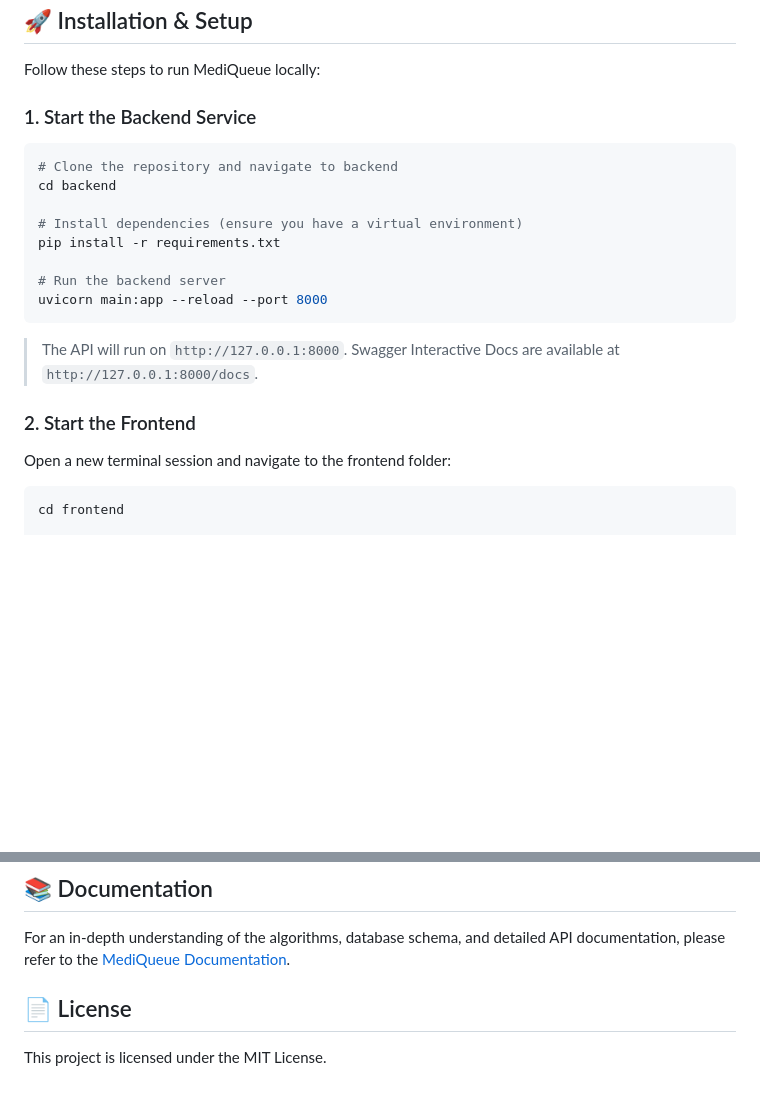
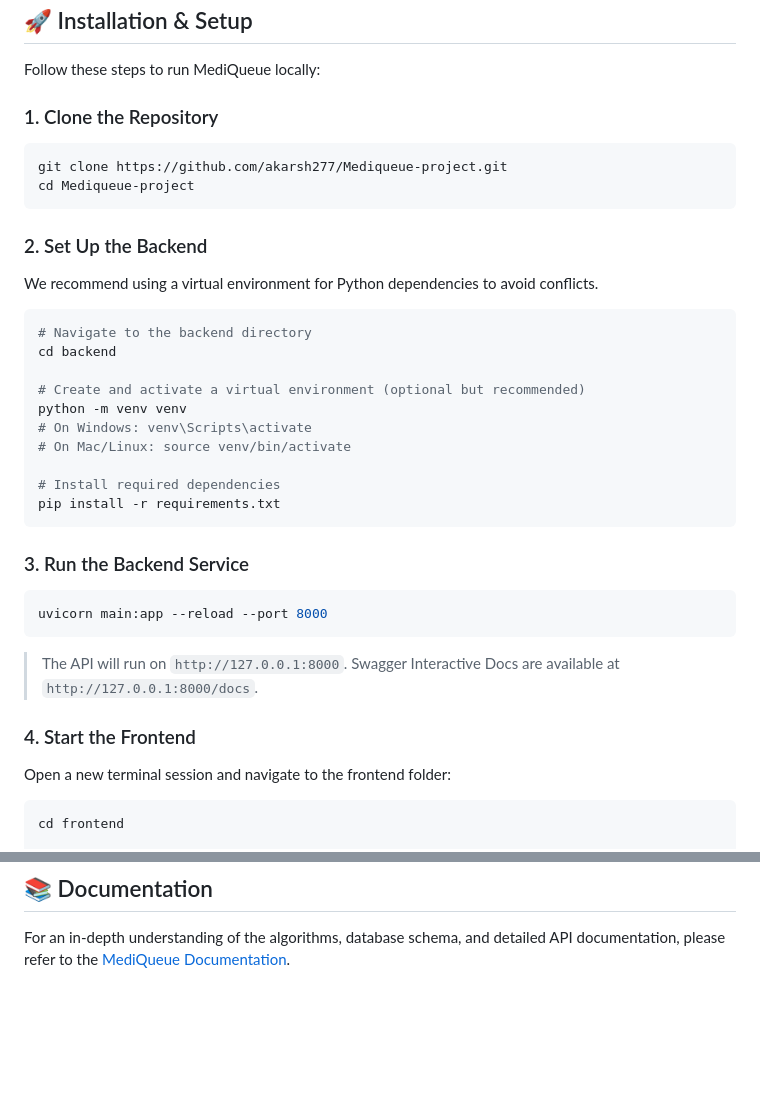
Before and after one commit to akarsh277/MediQueue-project, a Markdown page: README.md, 2 parts joined by grey strips. GitHub-like rendering; blank space fills up the shorter version.

````diff
--- a/README.md
+++ b/README.md
@@ -45,21 +45,35 @@ Built on a robust Python FastAPI backend and a lightweight, zero-build vanilla w
 
 Follow these steps to run MediQueue locally:
 
-### 1. Start the Backend Service
+### 1. Clone the Repository
 ```bash
-# Clone the repository and navigate to backend
+git clone https://github.com/akarsh277/Mediqueue-project.git
+cd Mediqueue-project
+```
+
+### 2. Set Up the Backend
+We recommend using a virtual environment for Python dependencies to avoid conflicts.
+```bash
+# Navigate to the backend directory
 cd backend
 
-# Install dependencies (ensure you have a virtual environment)
+# Create and activate a virtual environment (optional but recommended)
+python -m venv venv
+# On Windows: venv\Scripts\activate
+# On Mac/Linux: source venv/bin/activate
+
+# Install required dependencies
 pip install -r requirements.txt
+```
 
-# Run the backend server
+### 3. Run the Backend Service
+```bash
 uvicorn main:app --reload --port 8000
 ```
 > The API will run on `http://127.0.0.1:8000`.
 > Swagger Interactive Docs are available at `http://127.0.0.1:8000/docs`.
 
-### 2. Start the Frontend
+### 4. Start the Frontend
 Open a new terminal session and navigate to the frontend folder:
 ```bash
 cd frontend
@@ -75,6 +89,3 @@ python -m http.server 3000
 
 ## 📚 Documentation
 For an in-depth understanding of the algorithms, database schema, and detailed API documentation, please refer to the [MediQueue Documentation](MediQueue_Documentation.md).
-
-## 📄 License
-This project is licensed under the MIT License.
````
